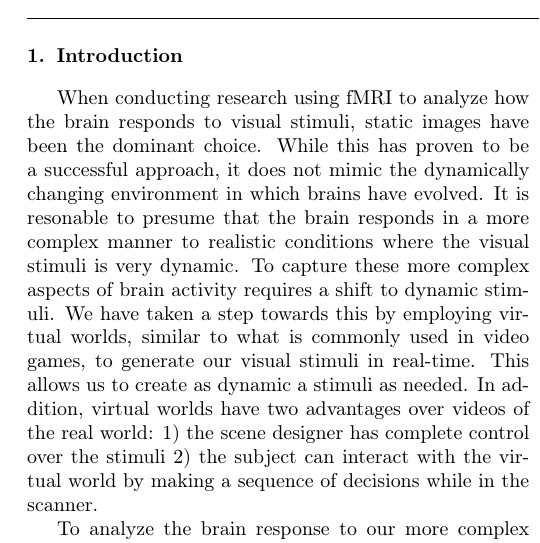
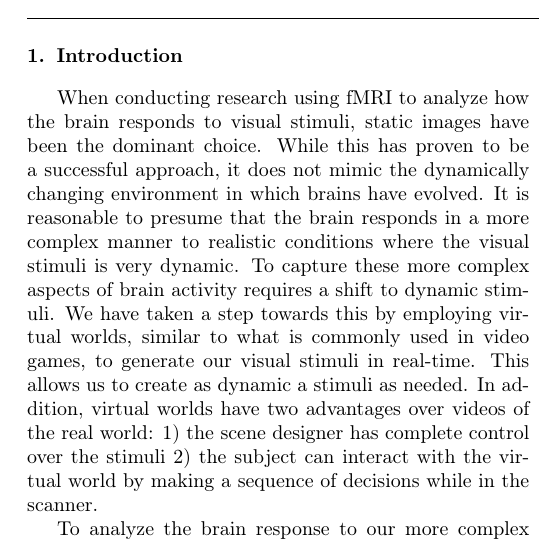
Before and after one commit to afloren/neurometrics-paper, a LaTeX paper (document.tex): part of one column of page 1 of 9, cut so that both start at the same text. Compiled offline with pdfLaTeX.

Commit message:
Fixed typo

```diff
--- a/document.tex
+++ b/document.tex
@@ -46,7 +46,7 @@ keyword1 \sep keyword2
 \section{Introduction}
 When conducting research using fMRI to analyze how the brain responds to visual stimuli, static images have been  the dominant choice.
 While this has proven to be a successful approach, it does not mimic the dynamically changing environment in which brains have evolved.
-It is resonable to presume that the brain responds in a more complex manner to realistic conditions where the visual stimuli is very dynamic.
+It is reasonable to presume that the brain responds in a more complex manner to realistic conditions where the visual stimuli is very dynamic.
 To capture these more complex aspects of brain activity requires a shift to dynamic stimuli.
 We have taken a step towards this by employing virtual worlds, similar to what is commonly used in video games, to generate our visual stimuli in real-time.
 This allows us to create as dynamic a stimuli as needed.
```
